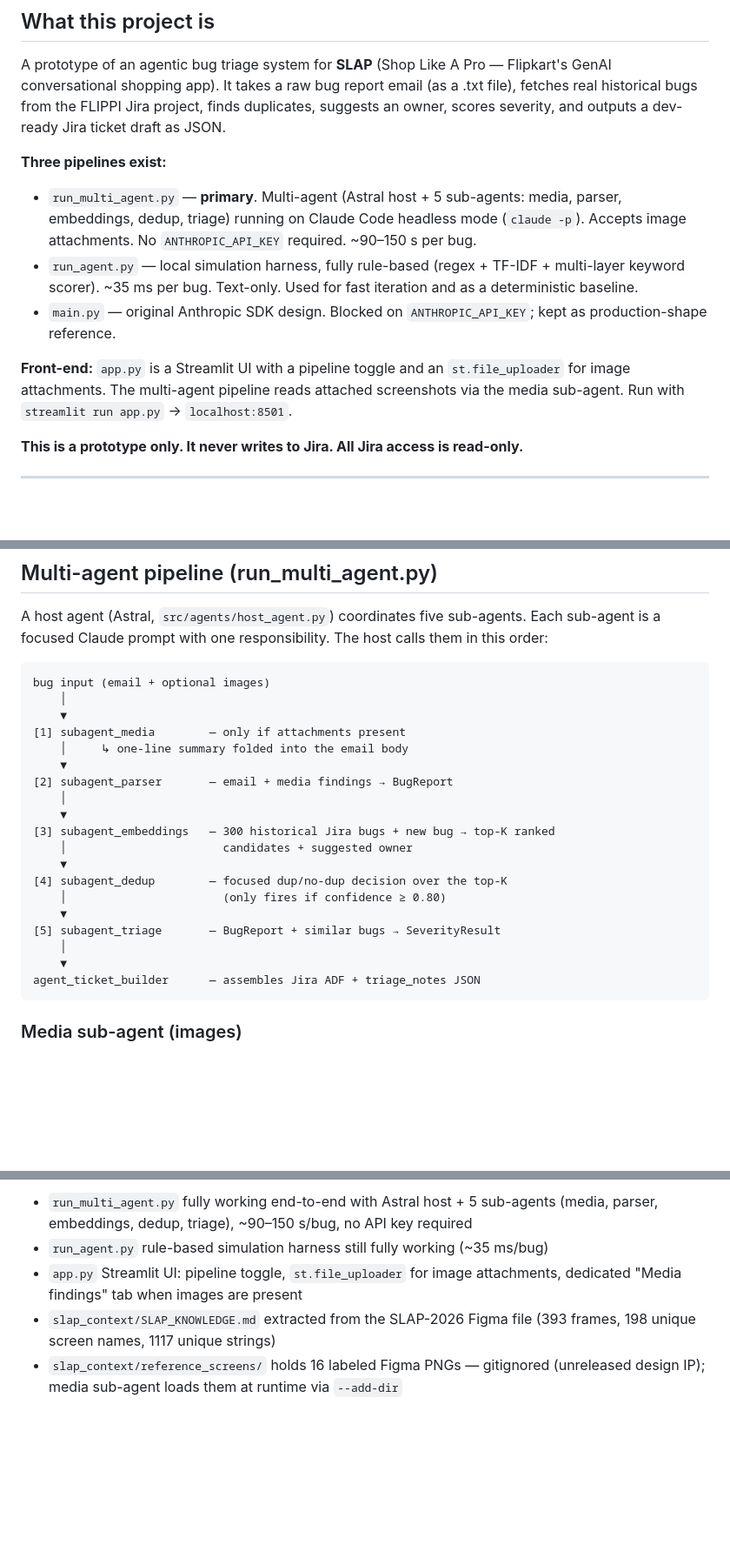
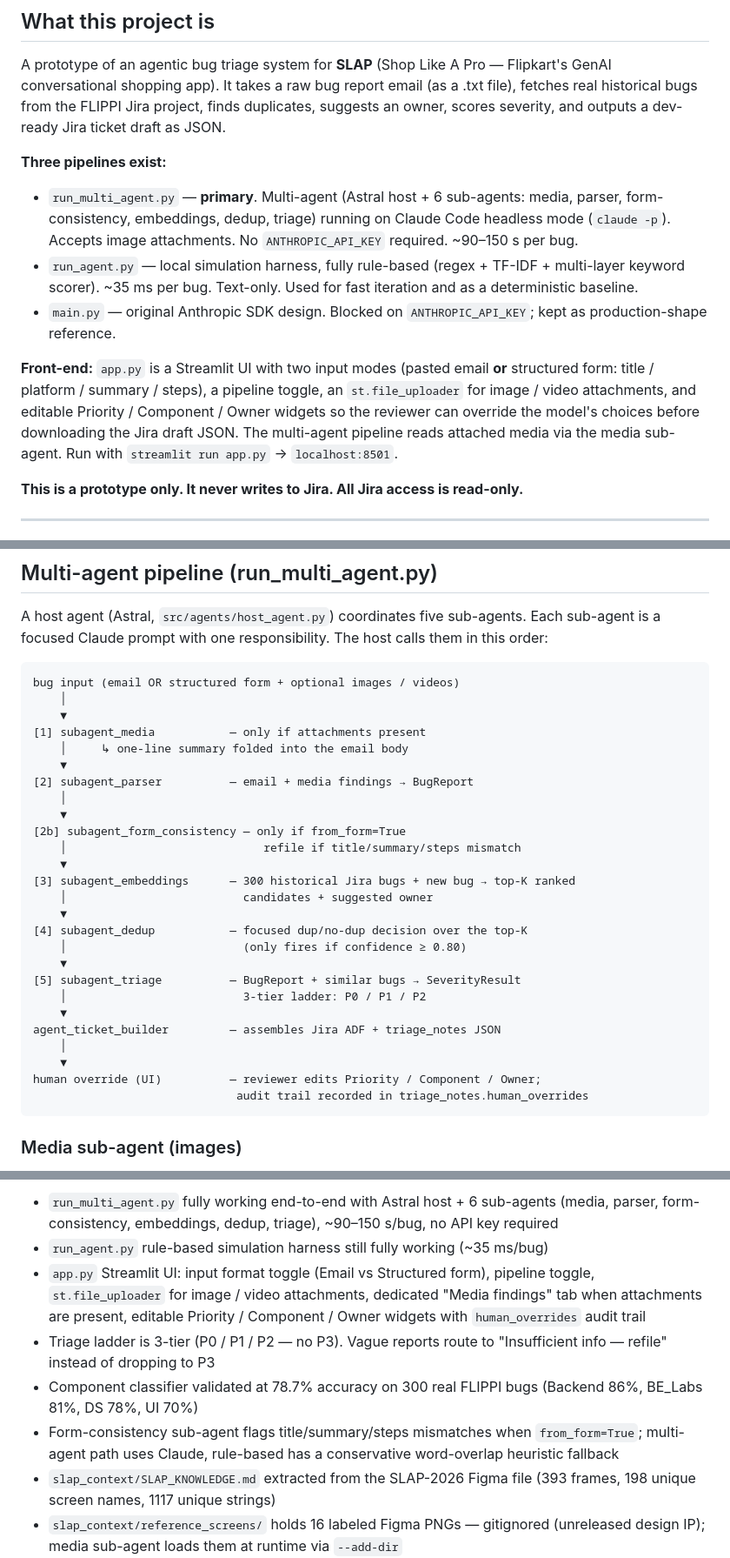
Before and after one commit to angarajuNiveditha/slap-bug-triage, a Markdown page: CLAUDE.md, 3 parts joined by grey strips. Shown at 87% size. Rendered like a GitHub page; blank space fills up the shorter version.

````diff
--- a/CLAUDE.md
+++ b/CLAUDE.md
@@ -9,11 +9,11 @@ finds duplicates, suggests an owner, scores severity, and outputs a
 dev-ready Jira ticket draft as JSON.
 
 **Three pipelines exist:**
-- `run_multi_agent.py` — **primary**. Multi-agent (Astral host + 5 sub-agents: media, parser, embeddings, dedup, triage) running on Claude Code headless mode (`claude -p`). Accepts image attachments. No `ANTHROPIC_API_KEY` required. ~90–150 s per bug.
+- `run_multi_agent.py` — **primary**. Multi-agent (Astral host + 6 sub-agents: media, parser, form-consistency, embeddings, dedup, triage) running on Claude Code headless mode (`claude -p`). Accepts image attachments. No `ANTHROPIC_API_KEY` required. ~90–150 s per bug.
 - `run_agent.py` — local simulation harness, fully rule-based (regex + TF-IDF + multi-layer keyword scorer). ~35 ms per bug. Text-only. Used for fast iteration and as a deterministic baseline.
 - `main.py` — original Anthropic SDK design. Blocked on `ANTHROPIC_API_KEY`; kept as production-shape reference.
 
-**Front-end:** `app.py` is a Streamlit UI with a pipeline toggle and an `st.file_uploader` for image attachments. The multi-agent pipeline reads attached screenshots via the media sub-agent. Run with `streamlit run app.py` → `localhost:8501`.
+**Front-end:** `app.py` is a Streamlit UI with two input modes (pasted email **or** structured form: title / platform / summary / steps), a pipeline toggle, an `st.file_uploader` for image / video attachments, and editable Priority / Component / Owner widgets so the reviewer can override the model's choices before downloading the Jira draft JSON. The multi-agent pipeline reads attached media via the media sub-agent. Run with `streamlit run app.py` → `localhost:8501`.
 
 **This is a prototype only. It never writes to Jira. All Jira access is read-only.**
 
@@ -290,25 +291,32 @@ Each sub-agent is a focused Claude prompt with one responsibility. The
 host calls them in this order:
 
 ```
-bug input (email + optional images)
+bug input (email OR structured form + optional images / videos)
     │
     ▼
-[1] subagent_media        — only if attachments present
+[1] subagent_media           — only if attachments present
     │     ↳ one-line summary folded into the email body
     ▼
-[2] subagent_parser       — email + media findings → BugReport
+[2] subagent_parser          — email + media findings → BugReport
     │
     ▼
-[3] subagent_embeddings   — 300 historical Jira bugs + new bug → top-K ranked
-    │                       candidates + suggested owner
+[2b] subagent_form_consistency — only if from_form=True
+    │                             refile if title/summary/steps mismatch
     ▼
-[4] subagent_dedup        — focused dup/no-dup decision over the top-K
-    │                       (only fires if confidence ≥ 0.80)
+[3] subagent_embeddings      — 300 historical Jira bugs + new bug → top-K ranked
+    │                          candidates + suggested owner
     ▼
-[5] subagent_triage       — BugReport + similar bugs → SeverityResult
+[4] subagent_dedup           — focused dup/no-dup decision over the top-K
+    │                          (only fires if confidence ≥ 0.80)
+    ▼
+[5] subagent_triage          — BugReport + similar bugs → SeverityResult
+    │                          3-tier ladder: P0 / P1 / P2
+    ▼
+agent_ticket_builder         — assembles Jira ADF + triage_notes JSON
     │
     ▼
-agent_ticket_builder      — assembles Jira ADF + triage_notes JSON
+human override (UI)          — reviewer edits Priority / Component / Owner;
+                              audit trail recorded in triage_notes.human_overrides
 ```
 
 ### Media sub-agent (images)
@@ -480,9 +488,19 @@ this machine (`which claude` should return a path).
 
-- `run_multi_agent.py` fully working end-to-end with Astral host + 5 sub-agents
-  (media, parser, embeddings, dedup, triage), ~90–150 s/bug, no API key required
+- `run_multi_agent.py` fully working end-to-end with Astral host + 6 sub-agents
+  (media, parser, form-consistency, embeddings, dedup, triage), ~90–150 s/bug,
+  no API key required
 - `run_agent.py` rule-based simulation harness still fully working (~35 ms/bug)
-- `app.py` Streamlit UI: pipeline toggle, `st.file_uploader` for image
-  attachments, dedicated "Media findings" tab when images are present
+- `app.py` Streamlit UI: input format toggle (Email vs Structured form),
+  pipeline toggle, `st.file_uploader` for image / video attachments, dedicated
+  "Media findings" tab when attachments are present, editable Priority /
+  Component / Owner widgets with `human_overrides` audit trail
+- Triage ladder is 3-tier (P0 / P1 / P2 — no P3). Vague reports route to
+  "Insufficient info — refile" instead of dropping to P3
+- Component classifier validated at 78.7% accuracy on 300 real FLIPPI bugs
+  (Backend 86%, BE_Labs 81%, DS 78%, UI 70%)
+- Form-consistency sub-agent flags title/summary/steps mismatches when
+  `from_form=True`; multi-agent path uses Claude, rule-based has a conservative
+  word-overlap heuristic fallback
 - `slap_context/SLAP_KNOWLEDGE.md` extracted from the SLAP-2026 Figma file
   (393 frames, 198 unique screen names, 1117 unique strings)
 - `slap_context/reference_screens/` holds 16 labeled Figma PNGs — gitignored
````
Also changed, not shown: other parts of CLAUDE.md (+3 -2 lines), CHANGELOG.md (added, +146 -0 lines).
